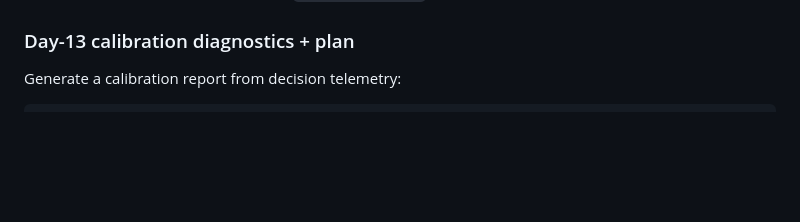
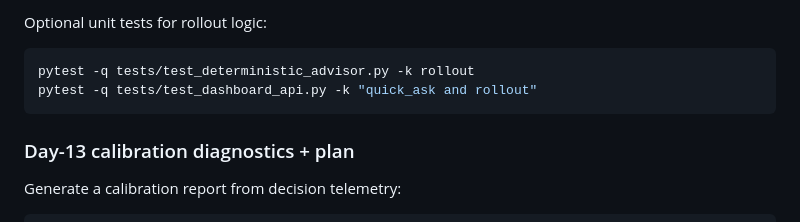
Before and after one commit to Moneybot-lab/Moneybot, a Markdown page: docs/day1_ai_foundation.md, the part around one of its changes. Rendered like a GitHub page; blank space fills up the shorter version.

````diff
--- a/docs/day1_ai_foundation.md
+++ b/docs/day1_ai_foundation.md
@@ -276,3 +343,10 @@ In this mode, `/api/quick-ask` continues to serve the existing rule-based respon
+Optional unit tests for rollout logic:
+
+```bash
+pytest -q tests/test_deterministic_advisor.py -k rollout
+pytest -q tests/test_dashboard_api.py -k "quick_ask and rollout"
+```
+
 ### Day-13 calibration diagnostics + plan
 
 Generate a calibration report from decision telemetry:
````
Also changed, not shown: other parts of docs/day1_ai_foundation.md (+67 -0 lines).
